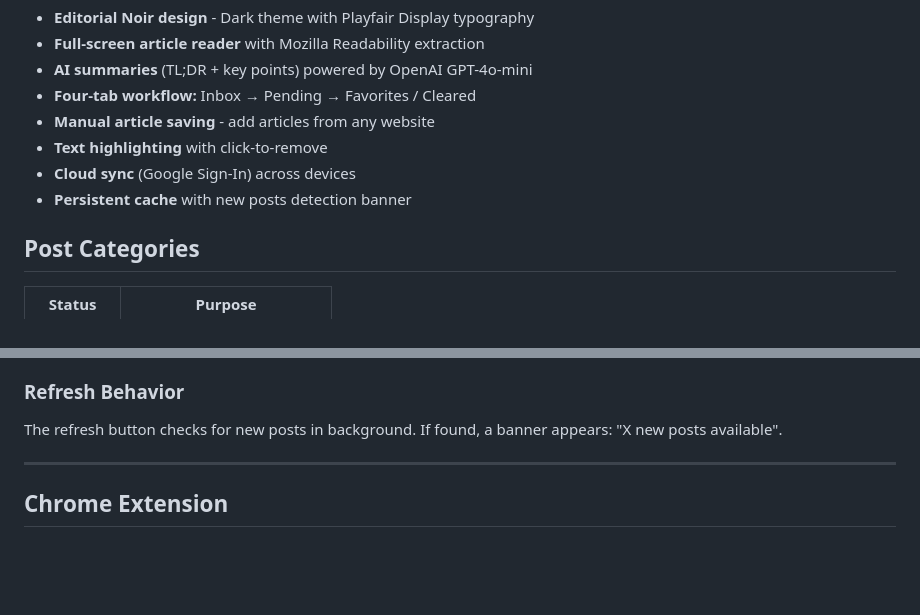
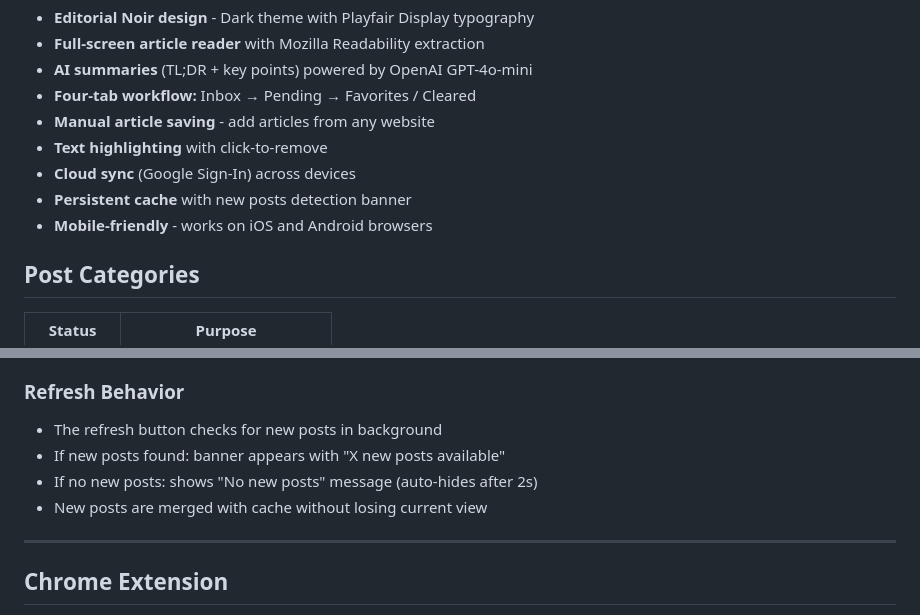
Before and after one commit to RodrigoAA/blog-aggregator, a Markdown page: README.md, 2 parts joined by grey strips. Drawn GitHub-style; blank space fills up the shorter version.

Commit message:
Update README with refresh behavior and mobile support
- Document "No new posts" feedback message
- Add mobile-friendly feature to list
- Clarify refresh behavior details

Co-Authored-By: Claude Opus 4.5 <noreply@anthropic.com>

```diff
--- a/README.md
+++ b/README.md
@@ -14,6 +14,7 @@ A modern RSS reader with AI-powered summaries and cloud sync. Features an **Edit
 - **Text highlighting** with click-to-remove
 - **Cloud sync** (Google Sign-In) across devices
 - **Persistent cache** with new posts detection banner
+- **Mobile-friendly** - works on iOS and Android browsers
 
 ## Post Categories
 
@@ -235,7 +236,10 @@ npx http-server -p 8080  # http://localhost:8080
 
 ### Refresh Behavior
 
-The refresh button checks for new posts in background. If found, a banner appears: "X new posts available".
+- The refresh button checks for new posts in background
+- If new posts found: banner appears with "X new posts available"
+- If no new posts: shows "No new posts" message (auto-hides after 2s)
+- New posts are merged with cache without losing current view
 
 ---
 
```
